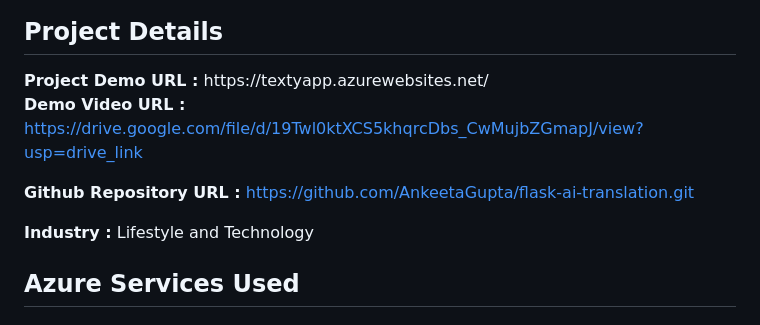
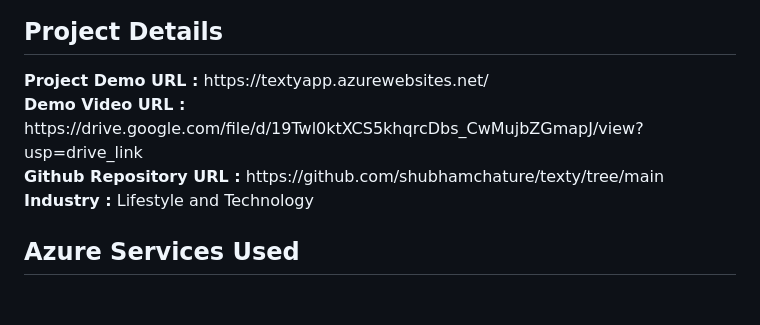
Before and after one commit to shubhamchature/Translator_Project, a Markdown page: README.md, the part around the change. Drawn GitHub-style.

```diff
--- a/README.md
+++ b/README.md
@@ -3,10 +3,8 @@
 <br>
 <h2>Project Details</h2>
 <b>Project Demo URL :</b> https://textyapp.azurewebsites.net/ <br>
-
 <b>Demo Video URL :</b> https://drive.google.com/file/d/19Twl0ktXCS5khqrcDbs_CwMujbZGmapJ/view?usp=drive_link <br>
-
-<b>Github Repository URL :</b> https://github.com/AnkeetaGupta/flask-ai-translation.git <br>
+<b>Github Repository URL :</b> https://github.com/shubhamchature/texty/tree/main <br>
 
 <b>Industry :</b> Lifestyle and Technology<br>
 <h2>Azure Services Used</h2>
```
